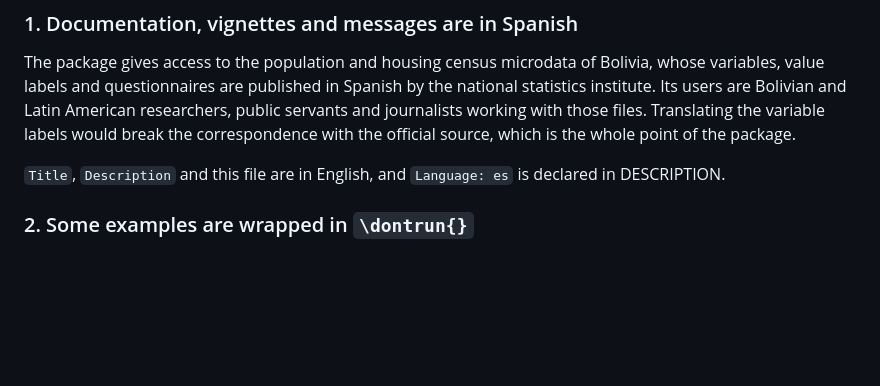
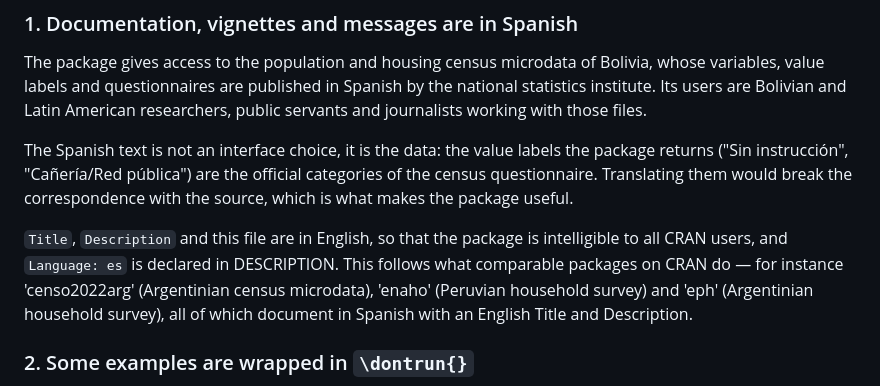
Before and after one commit to lab-tecnosocial/censosbo, a Markdown page: cran-comments.md, the part around the change. Rendered like a GitHub page; blank space fills up the shorter version.

Commit message:
cran-comments: cita precedentes de paquetes en español ya aceptados
Investigado antes de plantearse traducir el paquete: la CRAN Repository Policy no
menciona el idioma, Writing R Extensions contempla el caso con el campo Language,
y 22 de los 24.470 paquetes de CRAN declaran español —cuatro aceptados en 2026—.

El punto 1 pasa a decir lo que de verdad importa: las etiquetas en español no son
texto de interfaz, son el dato oficial del INE, y traducirlas rompería la
correspondencia con la fuente. Y cita tres paquetes comparables ya en CRAN
(censo2022arg, enaho, eph) que documentan en español con Title y Description en
inglés, para que el revisor no tenga que decidir en abstracto.

```diff
--- a/cran-comments.md
+++ b/cran-comments.md
@@ -24,11 +24,18 @@ The package gives access to the population and housing census microdata of
 Bolivia, whose variables, value labels and questionnaires are published in
 Spanish by the national statistics institute. Its users are Bolivian and Latin
 American researchers, public servants and journalists working with those files.
-Translating the variable labels would break the correspondence with the official
-source, which is the whole point of the package.
 
-`Title`, `Description` and this file are in English, and `Language: es` is
-declared in DESCRIPTION.
+The Spanish text is not an interface choice, it is the data: the value labels the
+package returns ("Sin instrucción", "Cañería/Red pública") are the official
+categories of the census questionnaire. Translating them would break the
+correspondence with the source, which is what makes the package useful.
+
+`Title`, `Description` and this file are in English, so that the package is
+intelligible to all CRAN users, and `Language: es` is declared in DESCRIPTION.
+This follows what comparable packages on CRAN do — for instance 'censo2022arg'
+(Argentinian census microdata), 'enaho' (Peruvian household survey) and 'eph'
+(Argentinian household survey), all of which document in Spanish with an English
+Title and Description.
 
 ### 2. Some examples are wrapped in `\dontrun{}`
 
```
